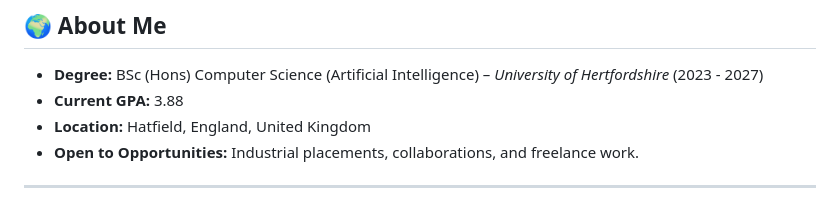
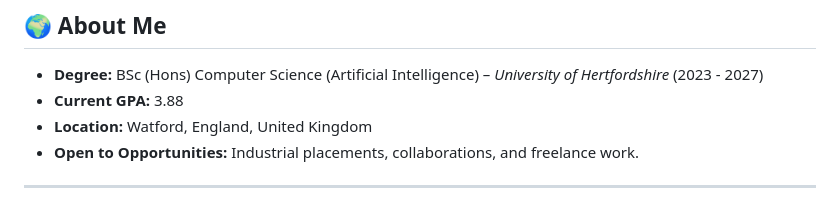
Before and after one commit to Imankh05/iman-khan-portfolio, a Markdown page: README.md, the part around the change. Drawn GitHub-style.

```diff
--- a/README.md
+++ b/README.md
@@ -6,7 +6,7 @@ Hello! I am Iman Khan, a second-year **Computer Science (Artificial Intelligence
 
 - **Degree:** BSc (Hons) Computer Science (Artificial Intelligence) – *University of Hertfordshire* (2023 - 2027)
 - **Current GPA:** 3.88
-- **Location:** Hatfield, England, United Kingdom
+- **Location:** Watford, England, United Kingdom
 - **Open to Opportunities:** Industrial placements, collaborations, and freelance work.
 
 ---
```
